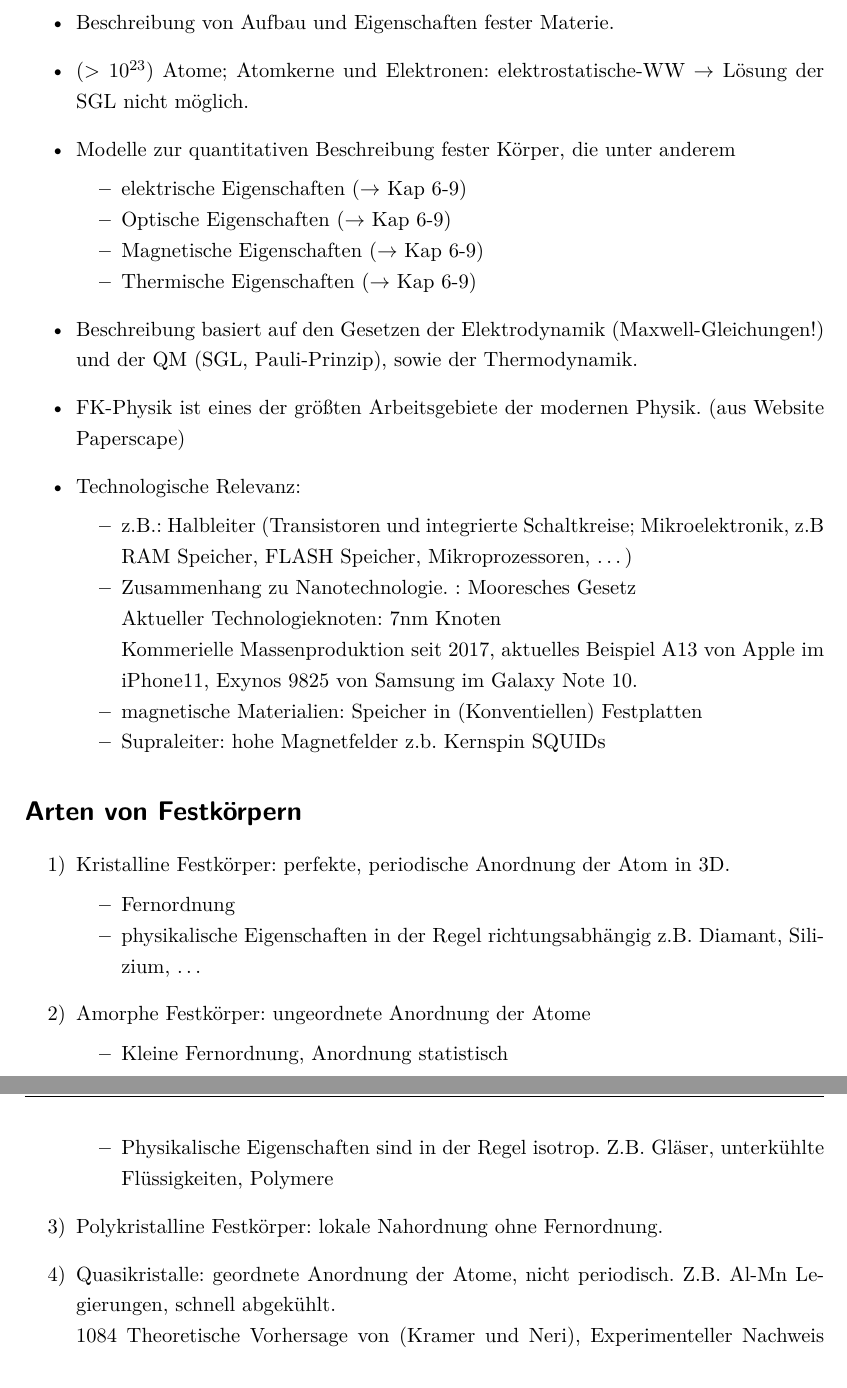
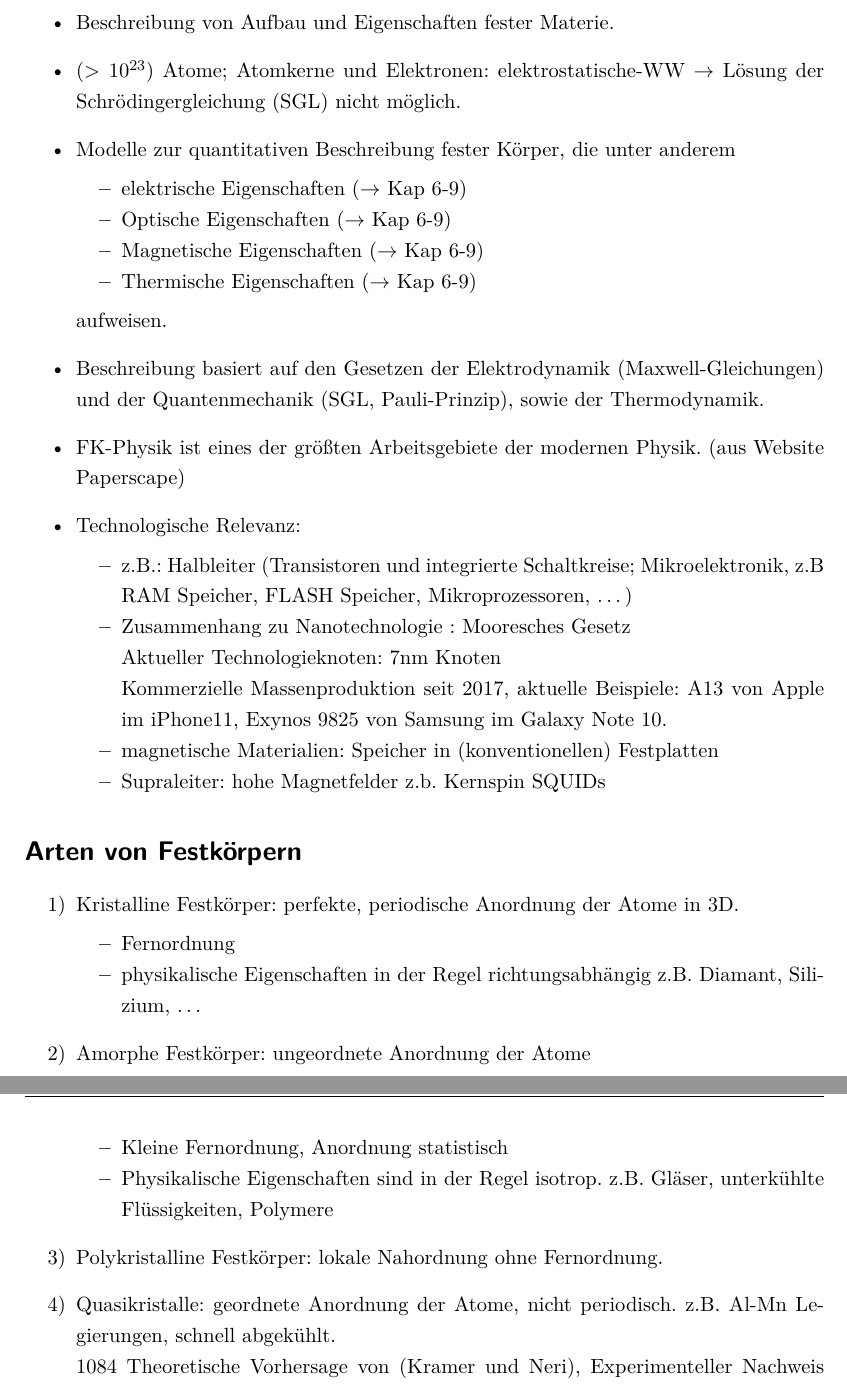
Before and after one commit to toger5/Skript_festkoerper, a LaTeX document (Festkoerper_Skript.tex): two parts of pages 3 and 4 of 71, joined at a grey line, cut so that both start at the same text. Compiled offline with pdfLaTeX.

Commit message:
fixed typos in Festkoerper_Script

```diff
--- a/Festkoerper_Skript.tex
+++ b/Festkoerper_Skript.tex
@@ -4,7 +4,7 @@
 \setlist[2]{noitemsep} % sets no itemsep for enumerate lists only
 
 \title{Festkörperphysik}
-\author{Vorlesung} % Weig}
+\author{Vorlesung}
 \date{Wintersemester 2019/2020}
 
 \begin{document}
@@ -16,7 +16,7 @@
 \section*{Warum Festkörperphysik?}
 	\begin{itemize}
 	    \item Beschreibung von Aufbau und Eigenschaften fester Materie.
-	    \item ($>10^{23}$) Atome; Atomkerne und Elektronen: elektrostatische-WW $ \rightarrow $ Lösung der SGL nicht möglich.
+	    \item ($>10^{23}$) Atome; Atomkerne und Elektronen: elektrostatische-WW $ \rightarrow $ Lösung der Schrödingergleichung (SGL) nicht möglich.
 	    \item Modelle zur quantitativen Beschreibung fester Körper, die unter anderem
 	    \begin{itemize}
 	        \item elektrische Eigenschaften ($\rightarrow$ Kap 6-9)%TODO proper links
@@ -24,7 +24,8 @@
 	        \item Magnetische Eigenschaften ($\rightarrow$ Kap 6-9)%TODO proper links
 	        \item Thermische Eigenschaften ($\rightarrow$ Kap 6-9)%TODO proper links
 	    \end{itemize}
-	    \item Beschreibung basiert auf den Gesetzen der Elektrodynamik (Maxwell-Gleichungen!) und der QM (SGL, Pauli-Prinzip), sowie der Thermodynamik.
+    	aufweisen.
+	    \item Beschreibung basiert auf den Gesetzen der Elektrodynamik (Maxwell-Gleichungen) und der Quantenmechanik (SGL, Pauli-Prinzip), sowie der Thermodynamik.
 	    \item FK-Physik ist eines der größten Arbeitsgebiete der modernen Physik. (aus Website Paperscape)
 	%    \begin{center}
 	%        \includegraphics{} %Graphik mit universumsbild
@@ -32,17 +33,17 @@
 	    \item Technologische Relevanz:
 	    \begin{itemize}
 	        \item z.B.: Halbleiter (Transistoren und integrierte Schaltkreise; Mikroelektronik, z.B RAM Speicher, FLASH Speicher, Mikroprozessoren, \dots)
-	        \item Zusammenhang zu Nanotechnologie. : Mooresches Gesetz \newline
+	        \item Zusammenhang zu Nanotechnologie : Mooresches Gesetz \newline
 	        Aktueller Technologieknoten: 7nm Knoten \newline
-	        Kommerielle Massenproduktion seit 2017, aktuelles Beispiel A13 von Apple im iPhone11, Exynos 9825 von Samsung im Galaxy Note 10.
-	        \item magnetische Materialien: Speicher in (Konventiellen) Festplatten
+	        Kommerzielle Massenproduktion seit 2017, aktuelle Beispiele:  A13 von Apple im iPhone11, Exynos 9825 von Samsung im Galaxy Note 10.
+	        \item magnetische Materialien: Speicher in (konventionellen) Festplatten
 	        \item Supraleiter: hohe Magnetfelder z.b. Kernspin SQUIDs
 	    \end{itemize}
 	\end{itemize}
 
 \section*{Arten von Festkörpern}
 \begin{itemize}
-    \item[1)] Kristalline Festkörper: perfekte, periodische Anordnung der Atom in 3D.
+    \item[1)] Kristalline Festkörper: perfekte, periodische Anordnung der Atome in 3D.
 	    \begin{itemize}
 	        \item Fernordnung
 	        \item physikalische Eigenschaften in der Regel richtungsabhängig
@@ -51,10 +52,10 @@
     \item[2)] Amorphe Festkörper: ungeordnete Anordnung der Atome
 	    \begin{itemize}
 	        \item Kleine Fernordnung, Anordnung statistisch
-	        \item Physikalische Eigenschaften sind in der Regel isotrop. Z.B. Gläser, unterkühlte Flüssigkeiten, Polymere
+	        \item Physikalische Eigenschaften sind in der Regel isotrop. z.B. Gläser, unterkühlte Flüssigkeiten, Polymere
 	    \end{itemize}
     \item[3)] Polykristalline Festkörper: lokale Nahordnung ohne Fernordnung.
-    \item[4)] Quasikristalle: geordnete Anordnung der Atome, nicht periodisch. Z.B. Al-Mn Legierungen, schnell abgekühlt. \newline
+    \item[4)] Quasikristalle: geordnete Anordnung der Atome, nicht periodisch. z.B. Al-Mn Legierungen, schnell abgekühlt. \newline
     1084 Theoretische Vorhersage von (Kramer und Neri), Experimenteller Nachweis (Schechtman) $\rightarrow$ 2011 Nobelpreis
 \end{itemize}
 
```
